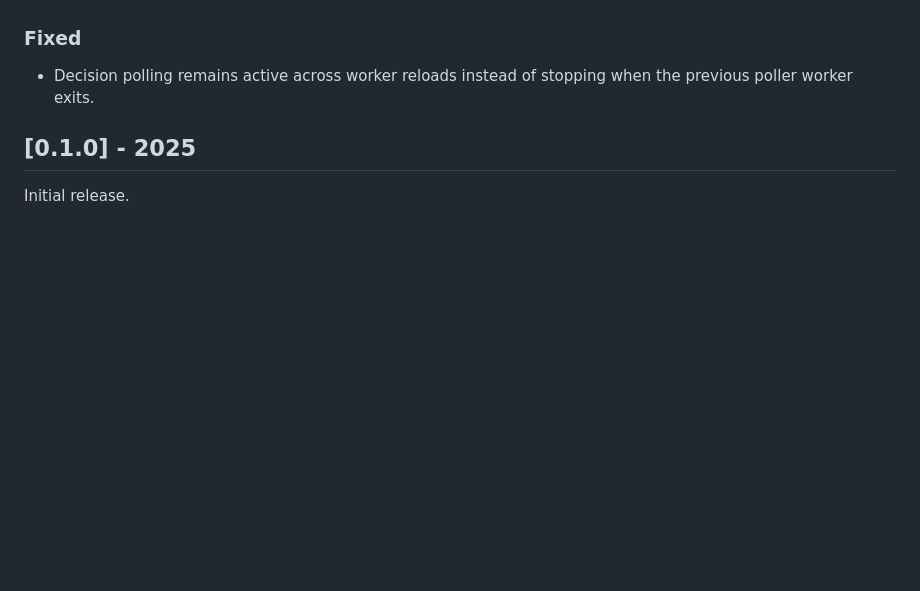
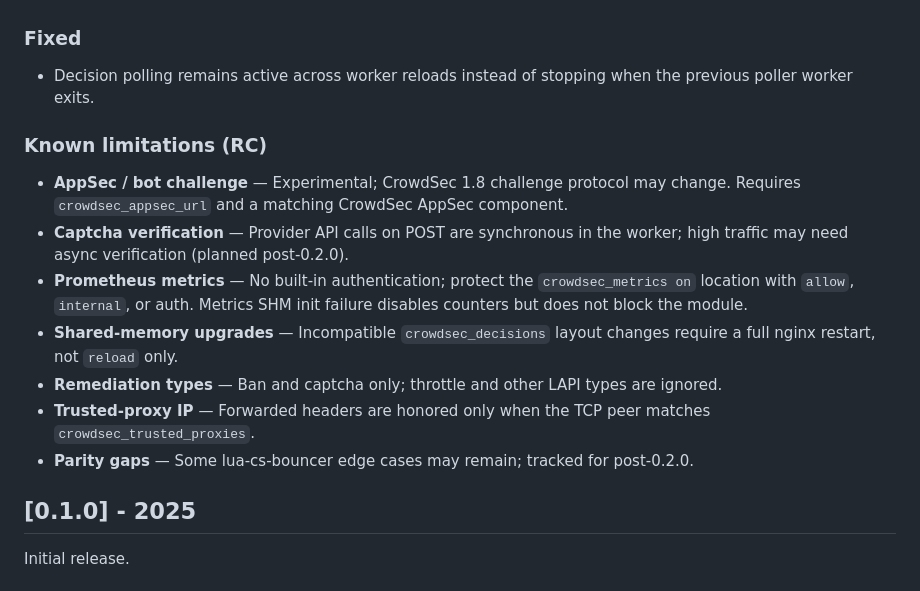
Before and after one commit to LaurenceJJones/ngx_http_crowdsec_module, a Markdown page: CHANGELOG.md, the part around the change. Drawn GitHub-style; blank space fills up the shorter version.

Commit message:
docs: document 0.2.0-rc1 known limitations in CHANGELOG.
Co-authored-by: Cursor <cursoragent@cursor.com>

```diff
--- a/CHANGELOG.md
+++ b/CHANGELOG.md
@@ -33,6 +33,16 @@ Release candidate: major feature expansion since 0.1.0, combining upstream merge
 
 - Decision polling remains active across worker reloads instead of stopping when the previous poller worker exits.
 
+### Known limitations (RC)
+
+- **AppSec / bot challenge** — Experimental; CrowdSec 1.8 challenge protocol may change. Requires `crowdsec_appsec_url` and a matching CrowdSec AppSec component.
+- **Captcha verification** — Provider API calls on POST are synchronous in the worker; high traffic may need async verification (planned post-0.2.0).
+- **Prometheus metrics** — No built-in authentication; protect the `crowdsec_metrics on` location with `allow`, `internal`, or auth. Metrics SHM init failure disables counters but does not block the module.
+- **Shared-memory upgrades** — Incompatible `crowdsec_decisions` layout changes require a full nginx restart, not `reload` only.
+- **Remediation types** — Ban and captcha only; throttle and other LAPI types are ignored.
+- **Trusted-proxy IP** — Forwarded headers are honored only when the TCP peer matches `crowdsec_trusted_proxies`.
+- **Parity gaps** — Some lua-cs-bouncer edge cases may remain; tracked for post-0.2.0.
+
 ## [0.1.0] - 2025
 
 Initial release.
```
